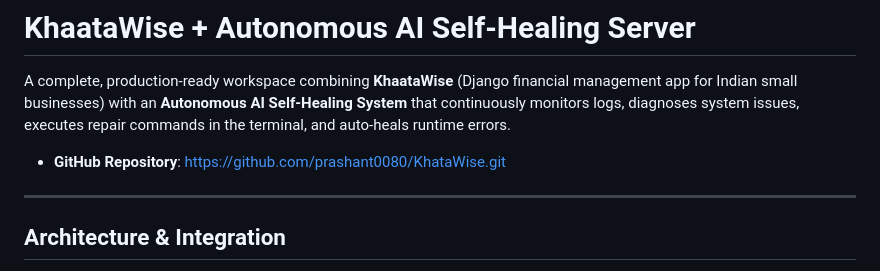
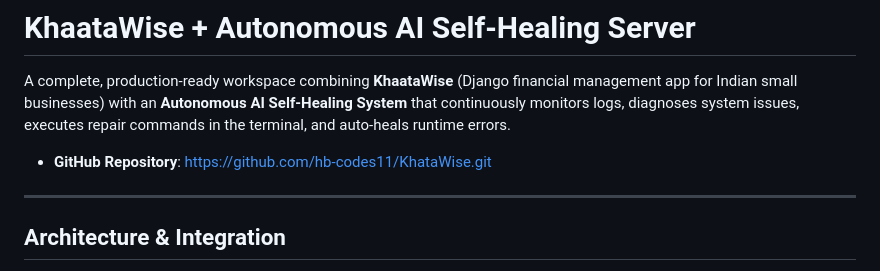
Before and after one commit to hb-codes11/KhataWise, a Markdown page: README.md, the part around the change. GitHub-like rendering.

Commit message:
Update repository URL in README to hb-codes11/KhataWise

```diff
--- a/README.md
+++ b/README.md
@@ -2,7 +2,7 @@
 
 A complete, production-ready workspace combining **KhaataWise** (Django financial management app for Indian small businesses) with an **Autonomous AI Self-Healing System** that continuously monitors logs, diagnoses system issues, executes repair commands in the terminal, and auto-heals runtime errors.
 
-- **GitHub Repository**: [https://github.com/prashant0080/KhataWise.git](https://github.com/prashant0080/KhataWise.git)
+- **GitHub Repository**: [https://github.com/hb-codes11/KhataWise.git](https://github.com/hb-codes11/KhataWise.git)
 
 ---
 
```
